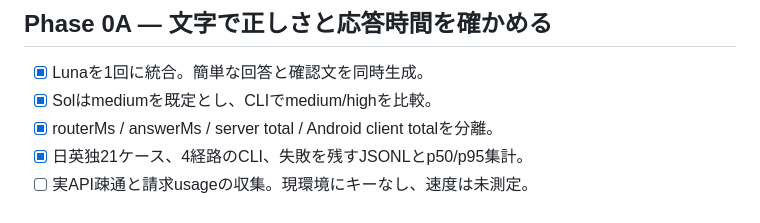
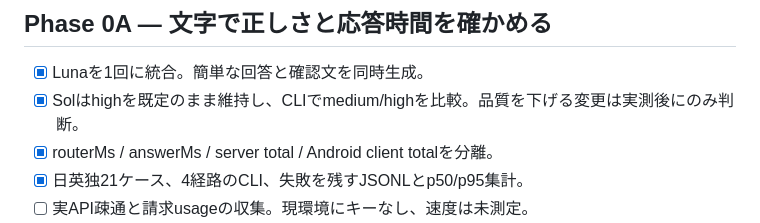
Before and after one commit to masakasakasama/AI-Assistant_handmade, a Markdown page: docs/PHASE_0.md, the part around the change. GitHub-like rendering.

Commit message:
Prevent unmeasured Sol downgrade in Phase 0

```diff
--- a/docs/PHASE_0.md
+++ b/docs/PHASE_0.md
@@ -3,7 +3,7 @@
 ## Phase 0A — 文字で正しさと応答時間を確かめる
 
 - [x] Lunaを1回に統合。簡単な回答と確認文を同時生成。
-- [x] Solはmediumを既定とし、CLIでmedium/highを比較。
+- [x] Solはhighを既定のまま維持し、CLIでmedium/highを比較。品質を下げる変更は実測後にのみ判断。
 - [x] routerMs / answerMs / server total / Android client totalを分離。
 - [x] 日英独21ケース、4経路のCLI、失敗を残すJSONLとp50/p95集計。
 - [ ] 実API疎通と請求usageの収集。現環境にキーなし、速度は未測定。
```
